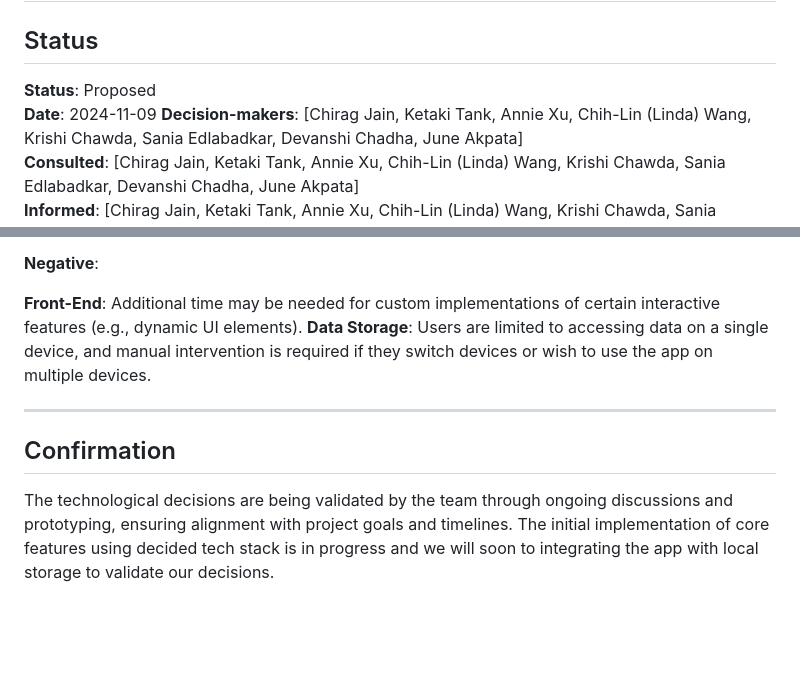
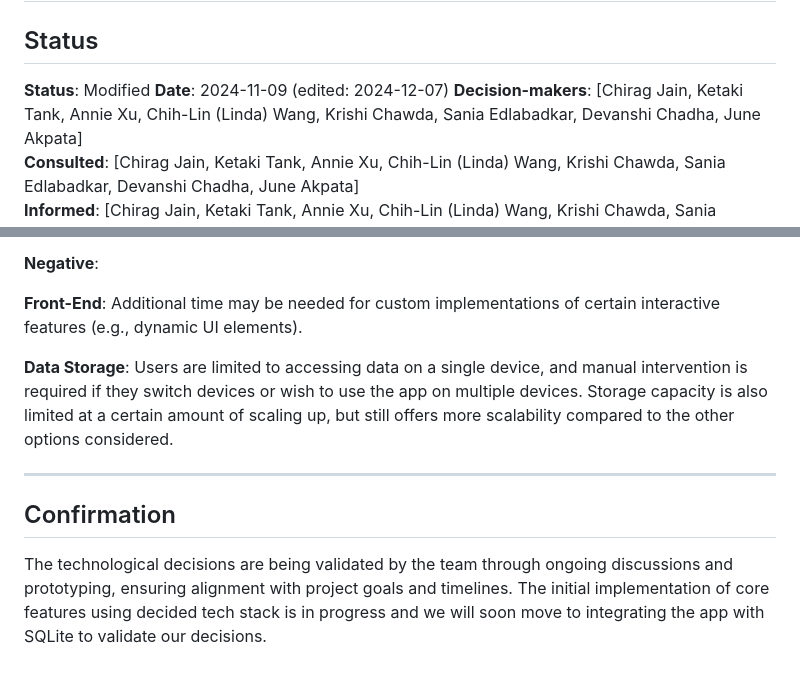
Before and after one commit to cse210-fa24-group1/cse210-fa24-group1, a Markdown page: specs/adr/technology-decisions-adr.md, 2 parts joined by grey strips. GitHub-like rendering; blank space fills up the shorter version.

```diff
--- a/specs/adr/technology-decisions-adr.md
+++ b/specs/adr/technology-decisions-adr.md
@@ -2,8 +2,8 @@
 
 ## Status
 
-**Status**: Proposed
-**Date**: 2024-11-09
+**Status**: Modified
+**Date**: 2024-11-09 (edited: 2024-12-07)
 **Decision-makers**: [Chirag Jain, Ketaki Tank, Annie Xu, Chih-Lin (Linda) Wang, Krishi Chawda, Sania Edlabadkar, Devanshi Chadha, June Akpata]
 **Consulted**: [Chirag Jain, Ketaki Tank, Annie Xu, Chih-Lin (Linda) Wang, Krishi Chawda, Sania Edlabadkar, Devanshi Chadha, June Akpata]
 **Informed**: [Chirag Jain, Ketaki Tank, Annie Xu, Chih-Lin (Linda) Wang, Krishi Chawda, Sania Edlabadkar, Devanshi Chadha, June Akpata]
@@ -83,10 +95,11 @@ Local device storage was chosen for data privacy, as it allows sensitive financi
 **Negative**:
 
 **Front-End**: Additional time may be needed for custom implementations of certain interactive features (e.g., dynamic UI elements).
-**Data Storage**: Users are limited to accessing data on a single device, and manual intervention is required if they switch devices or wish to use the app on multiple devices.
+
+**Data Storage**: Users are limited to accessing data on a single device, and manual intervention is required if they switch devices or wish to use the app on multiple devices. Storage capacity is also limited at a certain amount of scaling up, but still offers more scalability compared to the other options considered.
 
 ---
 
 ## Confirmation
 
-The technological decisions are being validated by the team through ongoing discussions and prototyping, ensuring alignment with project goals and timelines. The initial implementation of core features using decided tech stack is in progress and we will soon to integrating the app with local storage to validate our decisions.
+The technological decisions are being validated by the team through ongoing discussions and prototyping, ensuring alignment with project goals and timelines. The initial implementation of core features using decided tech stack is in progress and we will soon move to integrating the app with SQLite to validate our decisions.
```
Also changed, not shown: other parts of specs/adr/technology-decisions-adr.md (+15 -3 lines).
